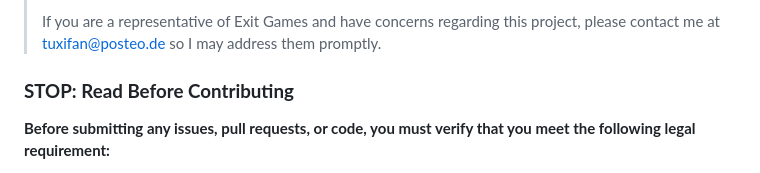
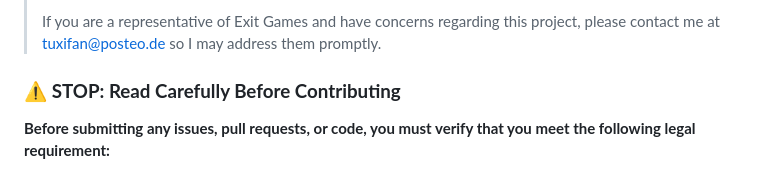
Before and after one commit to BTFighter/LuxonServer, a Markdown page: README.md, the part around one of its changes. Drawn GitHub-style.

Commit message:
Improved readme readability

```diff
--- a/README.md
+++ b/README.md
@@ -25,7 +28,7 @@ The goal of this project is to be a drop-in replacement for the official server
 >
 > If you are a representative of Exit Games and have concerns regarding this project, please contact me at tuxifan@posteo.de so I may address them promptly.
 
-### **STOP: Read Before Contributing**
+### ⚠️ **STOP: Read Carefully Before Contributing**
 
 **Before submitting any issues, pull requests, or code, you must verify that you meet the following legal requirement:**
 
```
Also changed, not shown: other parts of README.md (+6 -0 lines).
